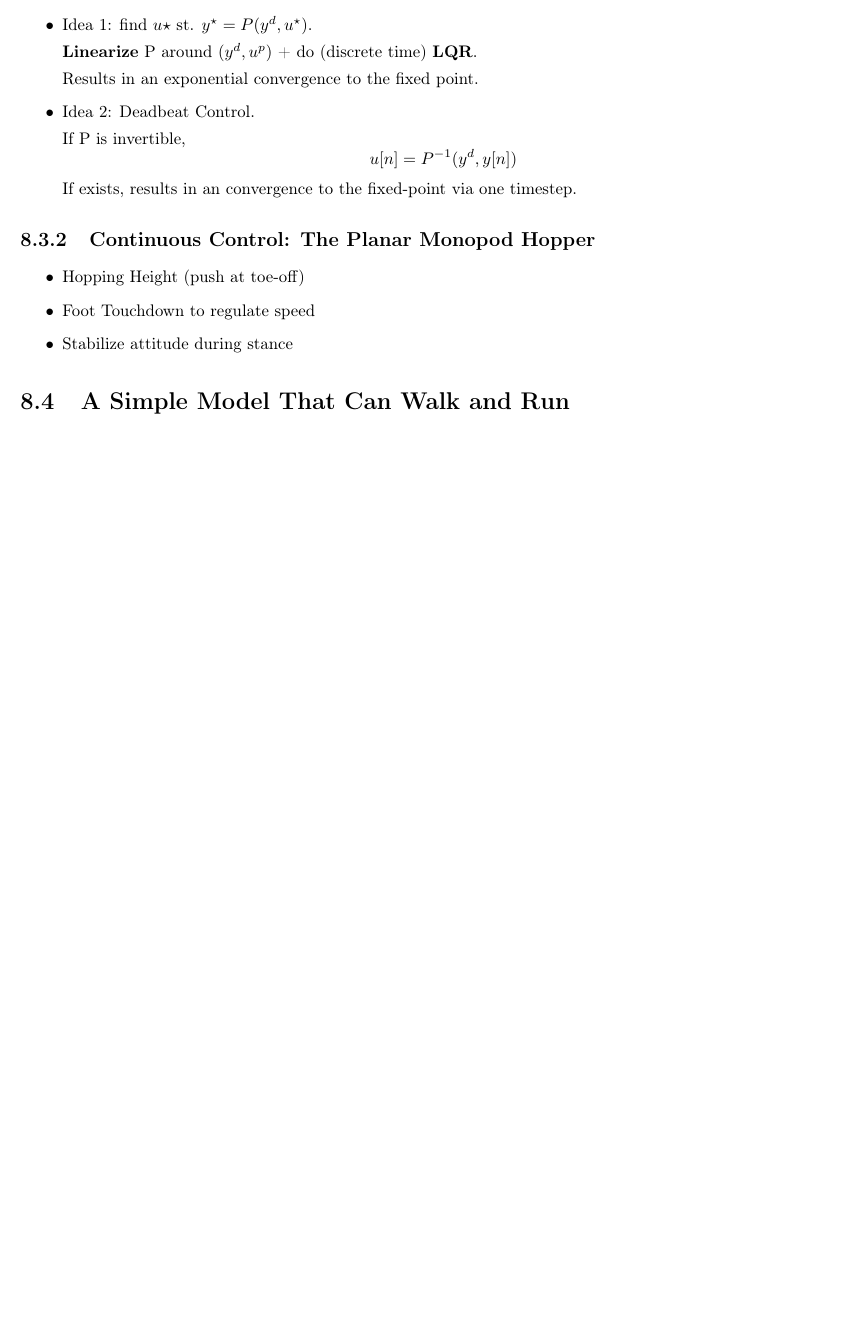
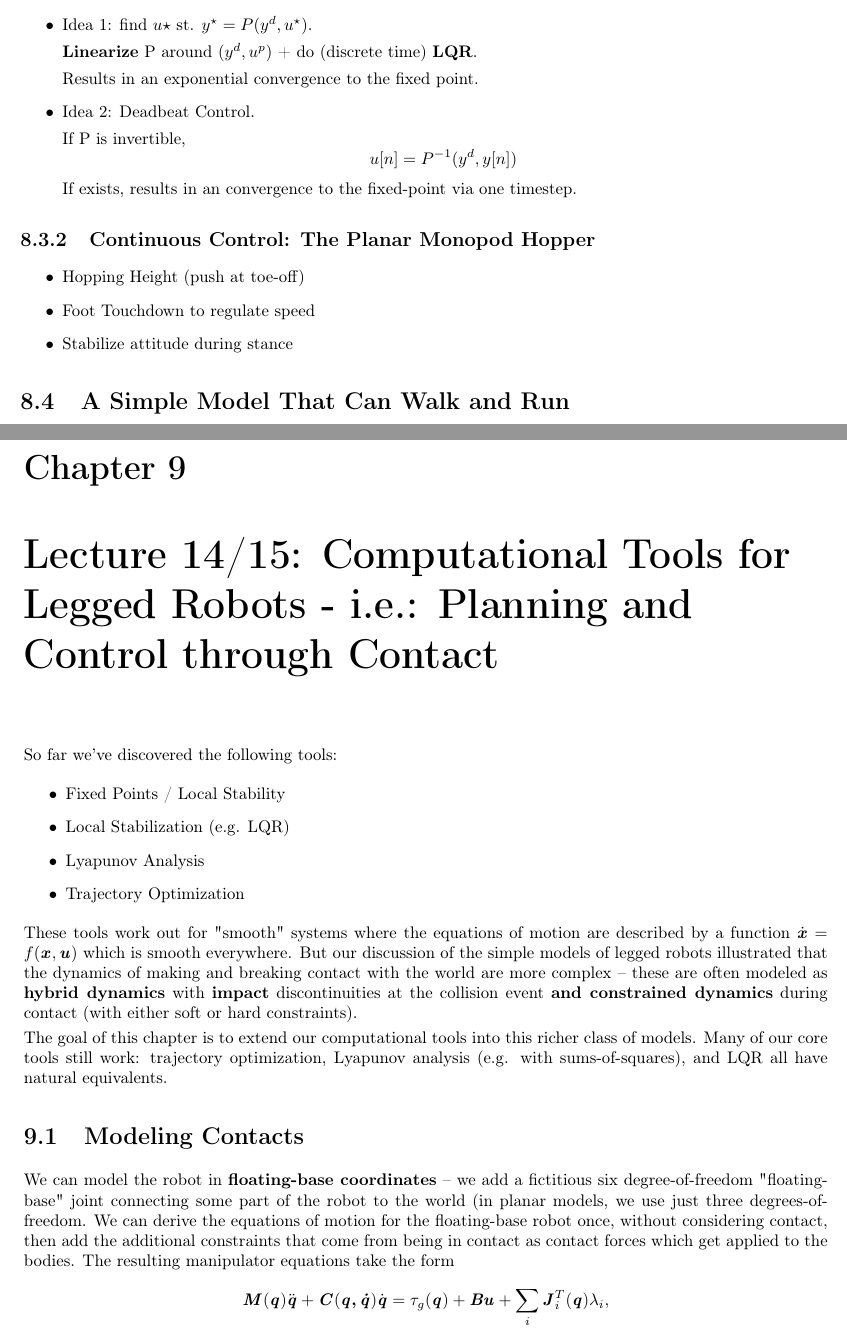
Before and after one commit to julesser/oc-frameworks, a LaTeX thesis (MITx6.832x/main.tex, which reads MITx6.832x/chapter8.tex): part of page 24 of 25 before the commit and two parts of pages 24 and 25 of 27 after it, the two joined at a grey line, cut so that both start at the same text, the shorter picture padded with empty space. Compiled offline with pdfLaTeX.

Commit message:
Add Lecture 14

```diff
--- /dev/null
+++ b/MITx6.832x/chapter8.tex
@@ -0,0 +1,15 @@
+\chapter{Lecture 14/15: Computational Tools for Legged Robots - i.e.: Planning and Control through Contact}
+So far we've discovered the following tools:
+\begin{itemize}
+\item Fixed Points / Local Stability
+\item Local Stabilization (e.g. LQR)
+\item Lyapunov Analysis
+\item Trajectory Optimization
+\end{itemize}
+These tools work out for "smooth" systems where the equations of motion are described by a function $\dot{\myM{x}}=f(\myM{x},\myM{u})$ which is smooth everywhere. But our discussion of the simple models of legged robots illustrated that the dynamics of making and breaking contact with the world are more complex -- these are often modeled as \textbf{hybrid dynamics} with \textbf{impact} discontinuities at the collision event \textbf{and constrained dynamics} during contact (with either soft or hard constraints).
+
+The goal of this chapter is to extend our computational tools into this richer class of models. Many of our core tools still work: trajectory optimization, Lyapunov analysis (e.g. with sums-of-squares), and LQR all have natural equivalents.
+
+\section{Modeling Contacts}
+We can model the robot in \textbf{floating-base coordinates} -- we add a fictitious six degree-of-freedom "floating-base" joint connecting some part of the robot to the world (in planar models, we use just three degrees-of-freedom. We can derive the equations of motion for the floating-base robot once, without considering contact, then add the additional constraints that come from being in contact as contact forces which get applied to the bodies. The resulting manipulator equations take the form
+$$\myM{M}(\myM{q})\ddot{\myM{q}}+\myM{C}(\myM{q,\dot{q}})\dot{\myM{q}}=\tau_g(\myM{q})+\myM{Bu}+\sum_i\myM{J}_i^T(\myM{q})\lambda_i,$$
```
Also changed, not shown: MITx6.832x/main.tex (+5 -0 lines), MITx6.832x/main.pdf, MITx6.832x/chapter8.tex (7 more changed lines).
